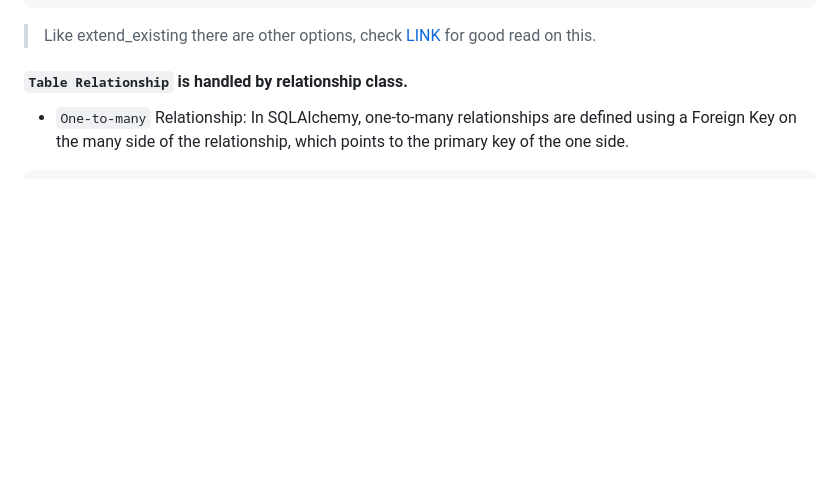
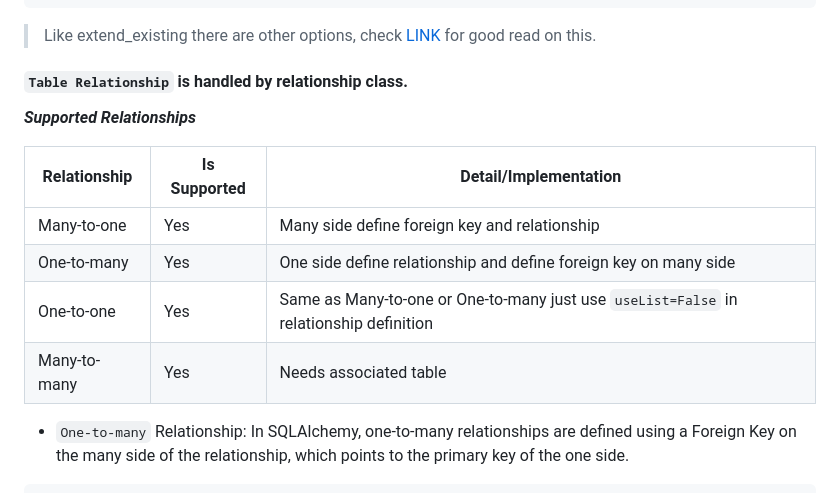
Before and after one commit to sankamuk/PythonCheatsheet, a Markdown page: Engineering/37/README.md, the part around one of its changes. Drawn GitHub-style; blank space fills up the shorter version.

Commit message:
SQL Alchemy Relationship

```diff
--- a/Engineering/37/README.md
+++ b/Engineering/37/README.md
@@ -275,6 +275,18 @@ class SomeTable(Base):
 > Like extend_existing there are other options, check [LINK](https://martinheinz.dev/blog/28) for good read on this.
 
 #### `Table Relationship` is handled by relationship class.
+
+***Supported Relationships***
+
+
+|Relationship|Is Supported|Detail/Implementation|
+|---|---|---|
+|Many-to-one|Yes|Many side define foreign key and relationship|
+|One-to-many|Yes|One side define relationship and define foreign key on many side|
+|One-to-one|Yes|Same as Many-to-one or One-to-many just use `useList=False` in relationship definition|
+|Many-to-many|Yes|Needs associated table|
+
+
 
 - `One-to-many` Relationship: In SQLAlchemy, one-to-many relationships are defined using a Foreign Key on the many side of the relationship, which points to the primary key of the one side.
 
```
Also changed, not shown: other parts of Engineering/37/README.md (+1 -1 lines).
